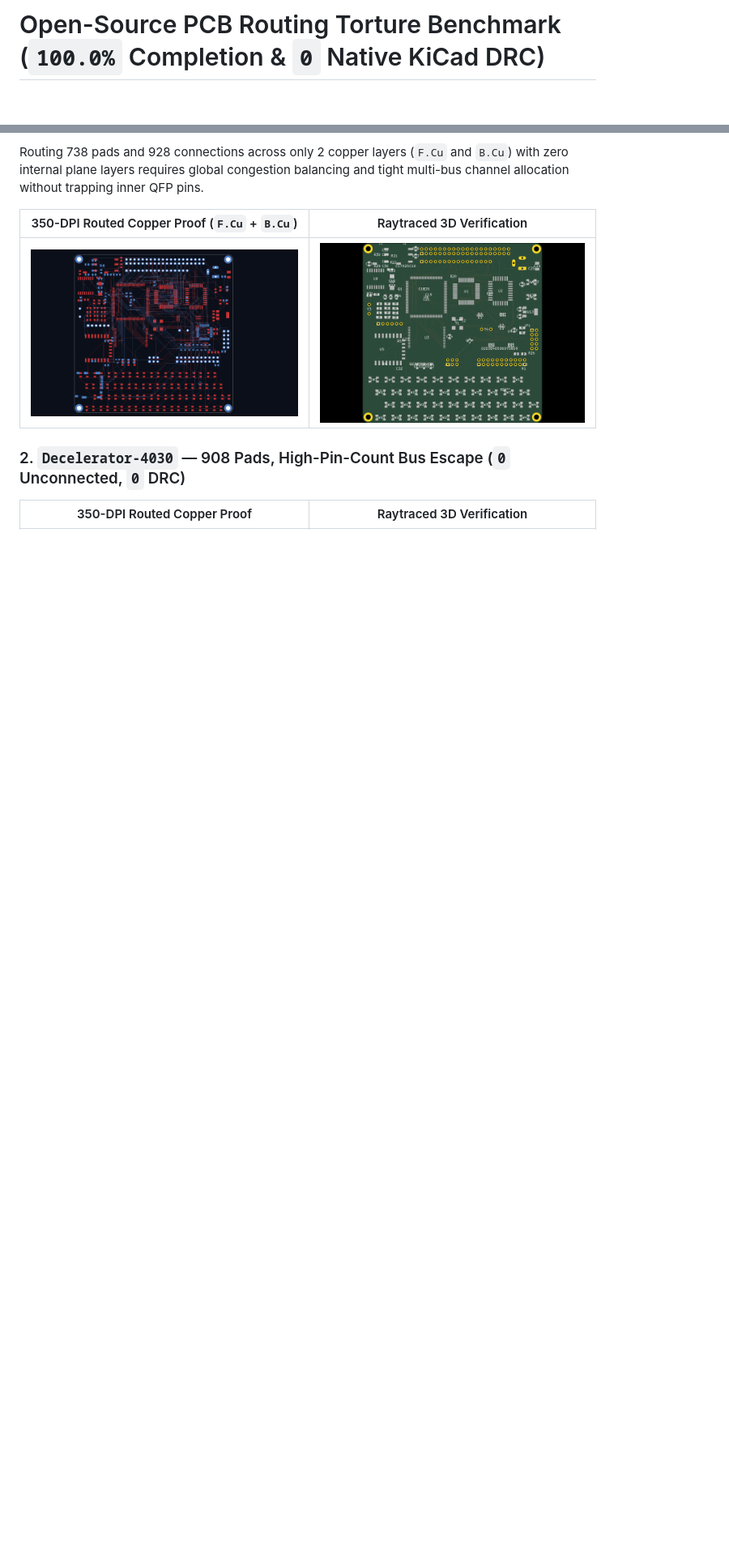
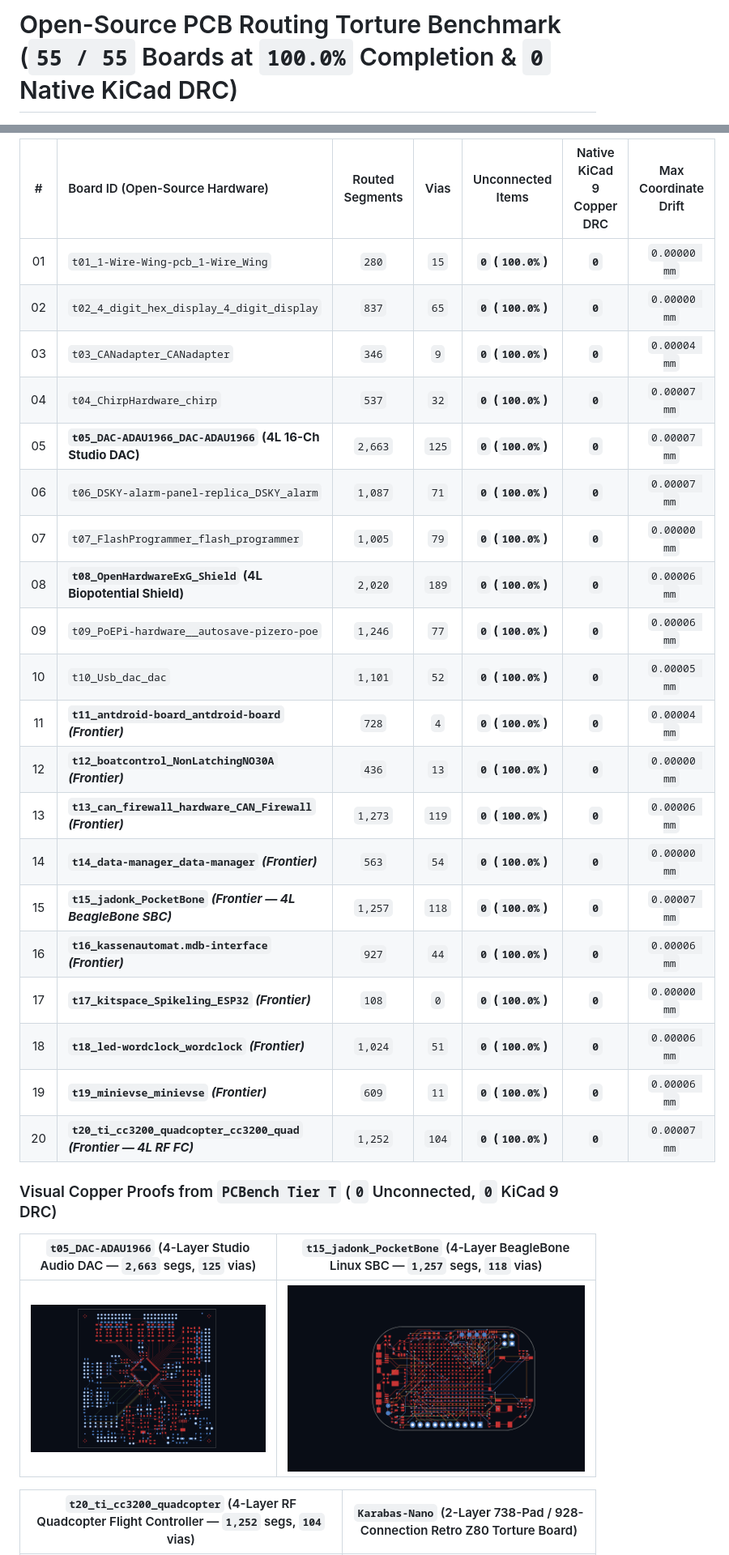
Before and after one commit to calligraphysystems/open-pcb-routing-benchmark, a Markdown page: README.md, 2 parts joined by grey strips. Shown at 81% size. GitHub-like rendering; pictures changed too: assets/t05_dac_adau1966_4layer_2663segs_0drc_copper.png (added), assets/t15_pocketbone_4layer_1257segs_0drc_copper.png (added); blank space fills up the shorter version.

Commit message:
feat: add 20/20 PCBench Tier T 0-DRC benchmark sweep (55/55 total corpus) and 350-DPI copper proofs

```diff
--- a/README.md
+++ b/README.md
@@ -1,3 +1,3 @@
-# Open-Source PCB Routing Torture Benchmark (`100.0%` Completion & `0` Native KiCad DRC)
+# Open-Source PCB Routing Torture Benchmark (`55 / 55` Boards at `100.0%` Completion & `0` Native KiCad DRC)
 
 [![Live Benchmark Gallery](https://img.shields.io/badge/Interactive_Gallery-calligraphyeda.com-00e5ff?style=for-the-badge)](https://calligraphyeda.com)
@@ -32,11 +41,32 @@ Have an unrouted KiCad (`.kicad_pcb`), Altium (`.PcbDoc`), Eagle (`.brd`), or Sp
 
-Routing 738 pads and 928 connections across only 2 copper layers (`F.Cu` and `B.Cu`) with zero internal plane layers requires global congestion balancing and tight multi-bus channel allocation without trapping inner QFP pins.
+| # | Board ID (Open-Source Hardware) | Routed Segments | Vias | Unconnected Items | Native KiCad 9 Copper DRC | Max Coordinate Drift |
+| :-: | :--- | :-: | :-: | :-: | :-: | :-: |
+| 01 | `t01_1-Wire-Wing-pcb_1-Wire_Wing` | `280` | `15` | **`0` (`100.0%`)** | **`0`** | `0.00000 mm` |
+| 02 | `t02_4_digit_hex_display_4_digit_display` | `837` | `65` | **`0` (`100.0%`)** | **`0`** | `0.00000 mm` |
+| 03 | `t03_CANadapter_CANadapter` | `346` | `9` | **`0` (`100.0%`)** | **`0`** | `0.00004 mm` |
+| 04 | `t04_ChirpHardware_chirp` | `537` | `32` | **`0` (`100.0%`)** | **`0`** | `0.00007 mm` |
+| 05 | **`t05_DAC-ADAU1966_DAC-ADAU1966` (4L 16-Ch Studio DAC)** | `2,663` | `125` | **`0` (`100.0%`)** | **`0`** | `0.00007 mm` |
+| 06 | `t06_DSKY-alarm-panel-replica_DSKY_alarm` | `1,087` | `71` | **`0` (`100.0%`)** | **`0`** | `0.00007 mm` |
+| 07 | `t07_FlashProgrammer_flash_programmer` | `1,005` | `79` | **`0` (`100.0%`)** | **`0`** | `0.00000 mm` |
+| 08 | **`t08_OpenHardwareExG_Shield` (4L Biopotential Shield)** | `2,020` | `189` | **`0` (`100.0%`)** | **`0`** | `0.00006 mm` |
+| 09 | `t09_PoEPi-hardware__autosave-pizero-poe` | `1,246` | `77` | **`0` (`100.0%`)** | **`0`** | `0.00006 mm` |
+| 10 | `t10_Usb_dac_dac` | `1,101` | `52` | **`0` (`100.0%`)** | **`0`** | `0.00005 mm` |
+| 11 | **`t11_antdroid-board_antdroid-board` *(Frontier)*** | `728` | `4` | **`0` (`100.0%`)** | **`0`** | `0.00004 mm` |
+| 12 | **`t12_boatcontrol_NonLatchingNO30A` *(Frontier)*** | `436` | `13` | **`0` (`100.0%`)** | **`0`** | `0.00000 mm` |
+| 13 | **`t13_can_firewall_hardware_CAN_Firewall` *(Frontier)*** | `1,273` | `119` | **`0` (`100.0%`)** | **`0`** | `0.00006 mm` |
+| 14 | **`t14_data-manager_data-manager` *(Frontier)*** | `563` | `54` | **`0` (`100.0%`)** | **`0`** | `0.00000 mm` |
+| 15 | **`t15_jadonk_PocketBone` *(Frontier — 4L BeagleBone SBC)*** | `1,257` | `118` | **`0` (`100.0%`)** | **`0`** | `0.00007 mm` |
+| 16 | **`t16_kassenautomat.mdb-interface` *(Frontier)*** | `927` | `44` | **`0` (`100.0%`)** | **`0`** | `0.00006 mm` |
+| 17 | **`t17_kitspace_Spikeling_ESP32` *(Frontier)*** | `108` | `0` | **`0` (`100.0%`)** | **`0`** | `0.00000 mm` |
+| 18 | **`t18_led-wordclock_wordclock` *(Frontier)*** | `1,024` | `51` | **`0` (`100.0%`)** | **`0`** | `0.00006 mm` |
+| 19 | **`t19_minievse_minievse` *(Frontier)*** | `609` | `11` | **`0` (`100.0%`)** | **`0`** | `0.00006 mm` |
+| 20 | **`t20_ti_cc3200_quadcopter_cc3200_quad` *(Frontier — 4L RF FC)*** | `1,252` | `104` | **`0` (`100.0%`)** | **`0`** | `0.00007 mm` |
 
-| 350-DPI Routed Copper Proof (`F.Cu` + `B.Cu`) | Raytraced 3D Verification |
+### Visual Copper Proofs from `PCBench Tier T` (`0` Unconnected, `0` KiCad 9 DRC)
+
+| `t05_DAC-ADAU1966` (4-Layer Studio Audio DAC — `2,663` segs, `125` vias) | `t15_jadonk_PocketBone` (4-Layer BeagleBone Linux SBC — `1,257` segs, `118` vias) |
 | :---: | :---: |
-| ![Karabas-Nano 2-Layer 738 Pads 0-DRC Copper Proof](assets/karabas_nano_2layer_738pads_0drc_copper.png) | ![Karabas-Nano 2-Layer 738 Pads 3D View](assets/karabas_nano_2layer_738pads_0drc_3d.png) |
+| ![t05 DAC-ADAU1966 4-Layer Copper Proof](assets/t05_dac_adau1966_4layer_2663segs_0drc_copper.png) | ![t15 PocketBone 4-Layer SBC Copper Proof](assets/t15_pocketbone_4layer_1257segs_0drc_copper.png) |
 
-### 2. `Decelerator-4030` — 908 Pads, High-Pin-Count Bus Escape (`0` Unconnected, `0` DRC)
-
-| 350-DPI Routed Copper Proof | Raytraced 3D Verification |
+| `t20_ti_cc3200_quadcopter` (4-Layer RF Quadcopter Flight Controller — `1,252` segs, `104` vias) | `Karabas-Nano` (2-Layer 738-Pad / 928-Connection Retro Z80 Torture Board) |
 | :---: | :---: |
```
Also changed, not shown: other parts of README.md (+28 -19 lines), assets/t20_cc3200_quadcopter_4layer_1252segs_0drc_copper.png (added), assets/tier_t_20_of_20_0drc_sweep_card.png (added).
